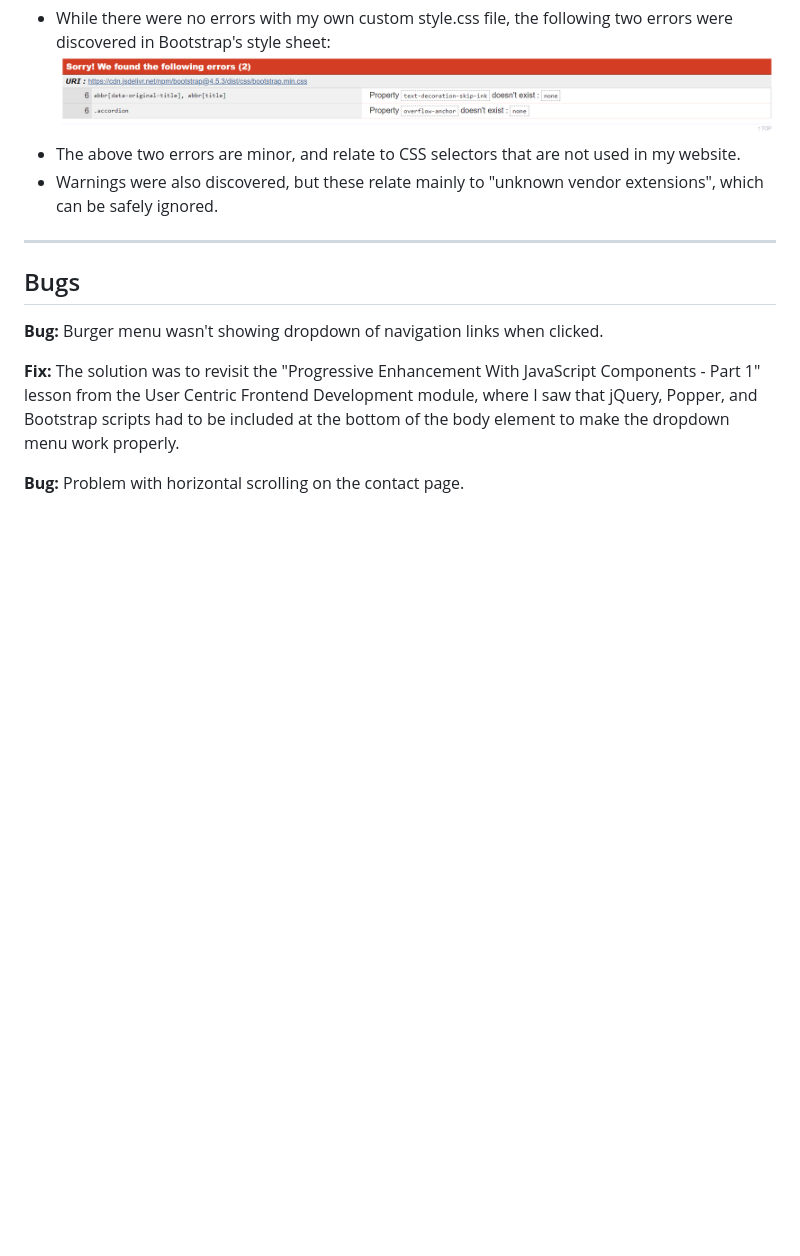
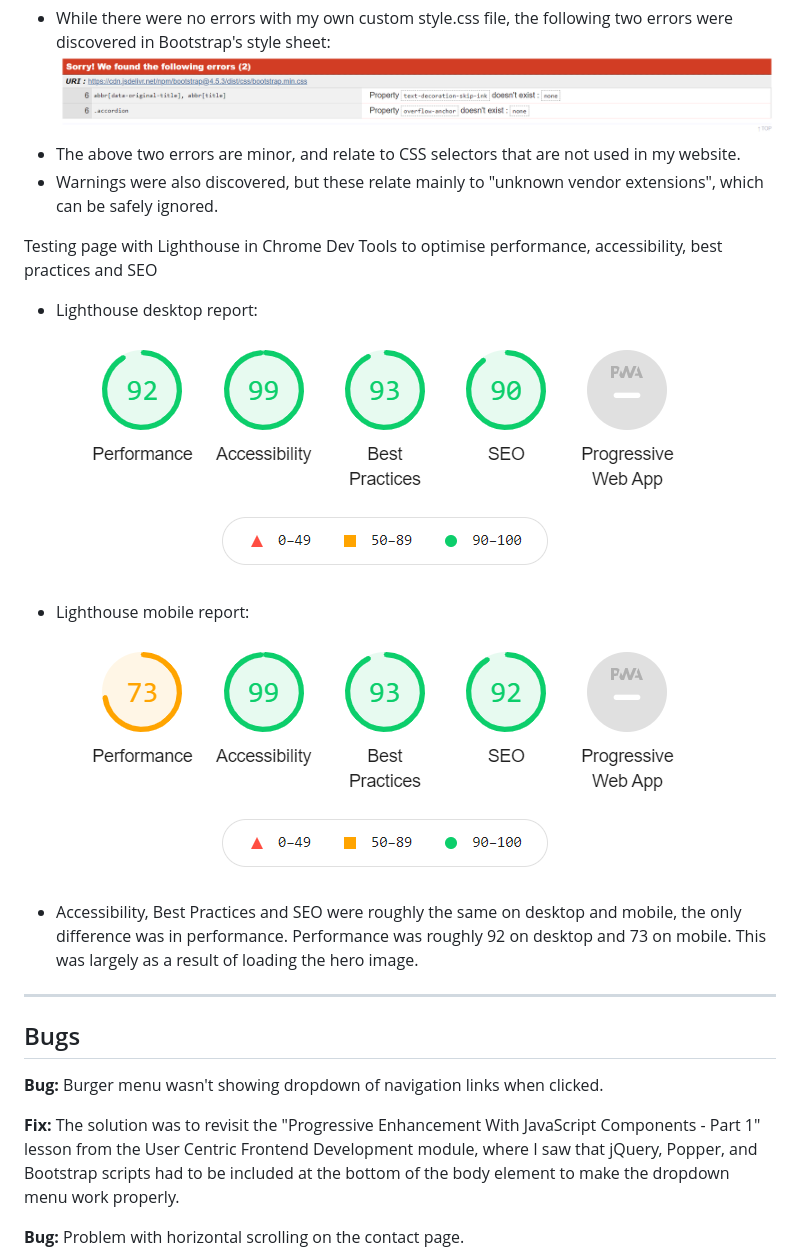
Before and after one commit to JamesSinnott1994/saw-doctors, a Markdown page: README.md, the part around the change. Rendered like a GitHub page; pictures changed too: readme-images/home-desktop-performance.PNG (added), readme-images/home-mobile-performance.PNG (added); blank space fills up the shorter version.

Commit message:
DOCS, lighthouse performance testing info added to Readme

```diff
--- a/README.md
+++ b/README.md
@@ -183,6 +183,15 @@ Testing CSS with the [Jigsaw CSS Validation Service ](https://jigsaw.w3.org/css-
 - The above two errors are minor, and relate to CSS selectors that are not used in my website.
 - Warnings were also discovered, but these relate mainly to "unknown vendor extensions", which can be safely ignored.
 
+Testing page with Lighthouse in Chrome Dev Tools to optimise performance, accessibility, best practices and SEO
+- Lighthouse desktop report:
+![Lighthouse Desktop Report](readme-images/home-desktop-performance.PNG)
+
+- Lighthouse mobile report:
+![Lighthouse Mobile Report](readme-images/home-mobile-performance.PNG)
+
+- Accessibility, Best Practices and SEO were roughly the same on desktop and mobile, the only difference was in performance. Performance was roughly 92 on desktop and 73 on mobile. This was largely as a result of loading the hero image.
+
 ---
 ## Bugs
 **Bug:** Burger menu wasn't showing dropdown of navigation links when clicked.
```
